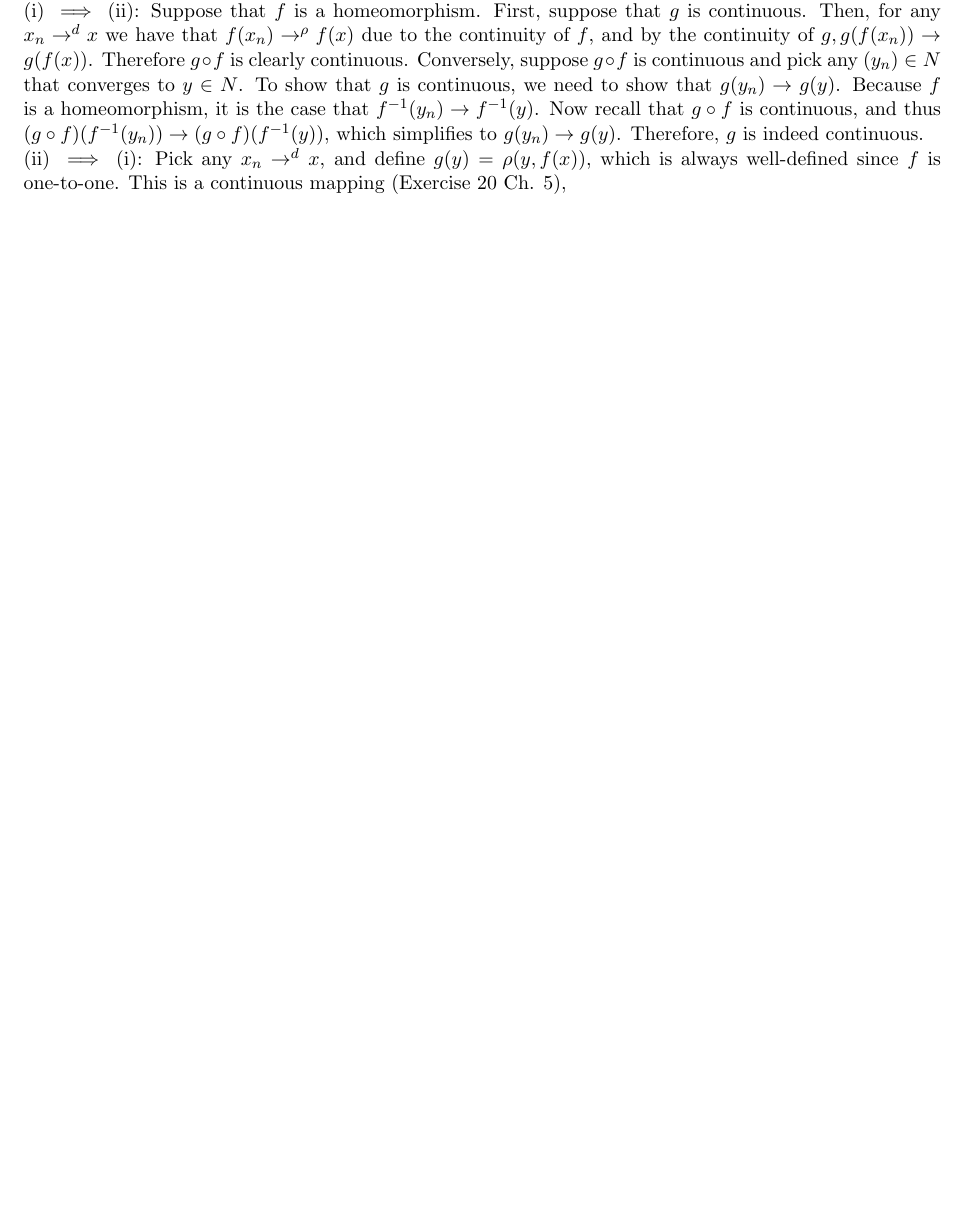
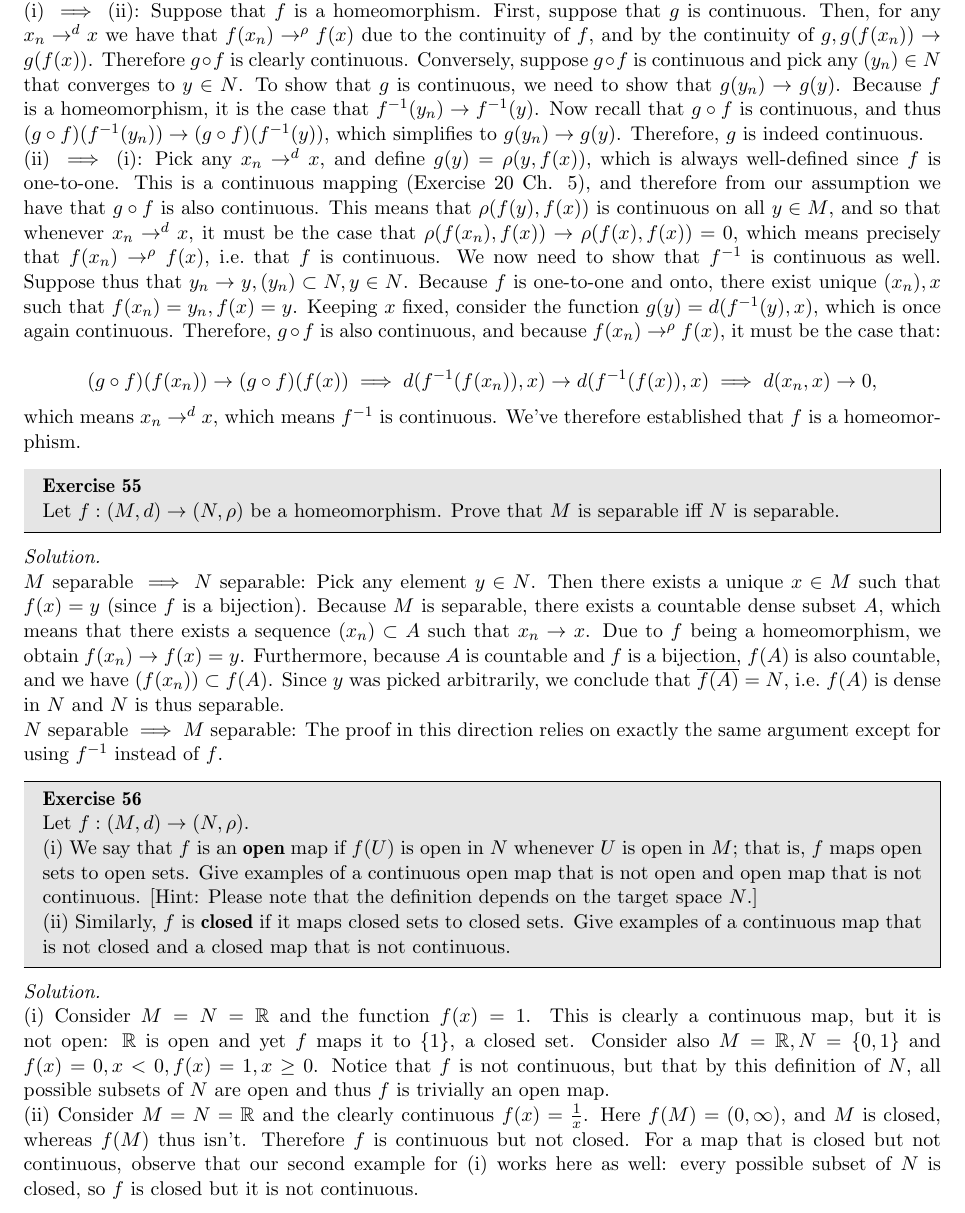
Before and after one commit to geomlyd/math_solutions, a LaTeX thesis (carothers_ra/main.tex, which reads carothers_ra/ch5.tex): part of page 78 of 78, cut so that both start at the same text, the shorter picture padded with empty space. Compiled offline with pdfLaTeX.

Commit message:
Ex. 54, 55, 56 Ch. 5 Carothers

```diff
--- a/carothers_ra/ch5.tex
+++ b/carothers_ra/ch5.tex
@@ -719,6 +719,59 @@
     Therefore, $g$ is indeed continuous.
 
     (ii) $\implies$ (i): Pick any $x_n \rightarrow^{d} x$, and define $g(y) = \rho(y, f(x))$, which is always well-defined since $f$ is one-to-one.
-    This is a continuous mapping (Exercise 20 Ch. 5),
+    This is a continuous mapping (Exercise 20 Ch. 5), and therefore from our assumption we have that $g \circ f$ is also continuous.
+    This means that $\rho(f(y), f(x))$ is continuous on all $y \in M$, and so that whenever $x_n \rightarrow^{d} x$, it must be the case that $\rho(f(x_n), f(x)) \rightarrow \rho(f(x), f(x)) = 0$, which means precisely that $f(x_n) \rightarrow^{\rho} f(x)$, i.e.\ that $f$ is continuous.
+    We now need to show that $f^{-1}$ is continuous as well.
+    Suppose thus that $y_n \rightarrow y, (y_n) \subset N, y \in N$.
+    Because $f$ is one-to-one and onto, there exist unique $(x_n), x$ such that $f(x_n) = y_n, f(x) = y$.
+    Keeping $x$ fixed, consider the function $g(y) = d(f^{-1}(y), x)$, which is once again continuous.
+    Therefore, $g \circ f$ is also continuous, and because $f(x_n) \rightarrow^{\rho} f(x)$, it must be the case that:
+
+    \[(g \circ f)(f(x_n)) \rightarrow (g \circ f)(f(x)) \implies d(f^{-1}(f(x_n)), x) \rightarrow d(f^{-1}(f(x)), x) \implies d(x_n, x) \rightarrow 0,\]
+
+    which means $x_n \rightarrow^{d} x$, which means $f^{-1}$ is continuous.
+    We've therefore established that $f$ is a homeomorphism.
 
 \end{solution}
+
+\begin{exercise}{55}
+    Let $f: (M, d) \rightarrow (N, \rho)$  be a homeomorphism.
+    Prove that $M$ is separable iff $N$ is separable.
+\end{exercise}
+
+\begin{solution}
+
+    $M$ separable $\implies N$ separable: Pick any element $y \in N$.
+    Then there exists a unique $x \in M$ such that $f(x) = y$ (since $f$ is a bijection).
+    Because $M$ is separable, there exists a countable dense subset $A$, which means that there exists a sequence $(x_n) \subset A$ such that $x_n \rightarrow x$.
+    Due to $f$ being a homeomorphism, we obtain $f(x_n) \rightarrow f(x) = y$.
+    Furthermore, because $A$ is countable and $f$ is a bijection, $f(A)$ is also countable, and we have $(f(x_n)) \subset f(A)$.
+    Since $y$ was picked arbitrarily, we conclude that $\overline{f(A)} = N$,  i.e.\ $f(A)$ is dense in $N$ and $N$ is thus separable.
+
+    $N$ separable $\implies M$ separable: The proof in this direction relies on exactly the same argument except for using $f^{-1}$ instead of $f$.
+\end{solution}
+
+\begin{exercise}{56}
+    Let $f: (M, d) \rightarrow (N, \rho)$.
+
+    (i) We say that $f$ is an \textbf{open} map if $f(U)$ is open in $N$ whenever $U$ is open in $M$; that is, $f$ maps open sets to open sets.
+    Give examples of a continuous open map that is not open and open map that is not continuous.
+    [Hint: Please note that the definition depends on the target space $N$.]
+
+    (ii) Similarly, $f$ is \textbf{closed} if it maps closed sets to closed sets.
+    Give examples of a continuous map that is not closed and a closed map that is not continuous.
+\end{exercise}
+
+\begin{solution}
+
+    (i) Consider $M = N = \mathbb{R}$ and the function $f(x) = 1$.
+    This is clearly a continuous map, but it is not open: $\mathbb{R}$ is open and yet $f$ maps it to $\{1\}$, a closed set.
+    Consider also $M = \mathbb{R}, N = \{0, 1\}$ and $f(x) = 0, x < 0, f(x) = 1, x \geq 0$.
+    Notice that $f$ is not continuous, but that by this definition of $N$, all possible subsets of $N$ are open and thus $f$ is trivially an open map.
+
+    (ii) Consider $M = N = \mathbb{R}$ and the clearly continuous $f(x) = \frac{1}{x}$.
+    Here $f(M) = (0, \infty)$, and $M$ is closed, whereas $f(M)$ thus isn't.
+    Therefore $f$ is continuous but not closed.
+    For a map that is closed but not continuous, observe that our second example for (i) works here as well: every possible subset of $N$ is closed, so $f$ is closed but it is not continuous.
+
+\end{solution}
```
Also changed, not shown: carothers_ra/main.pdf.
